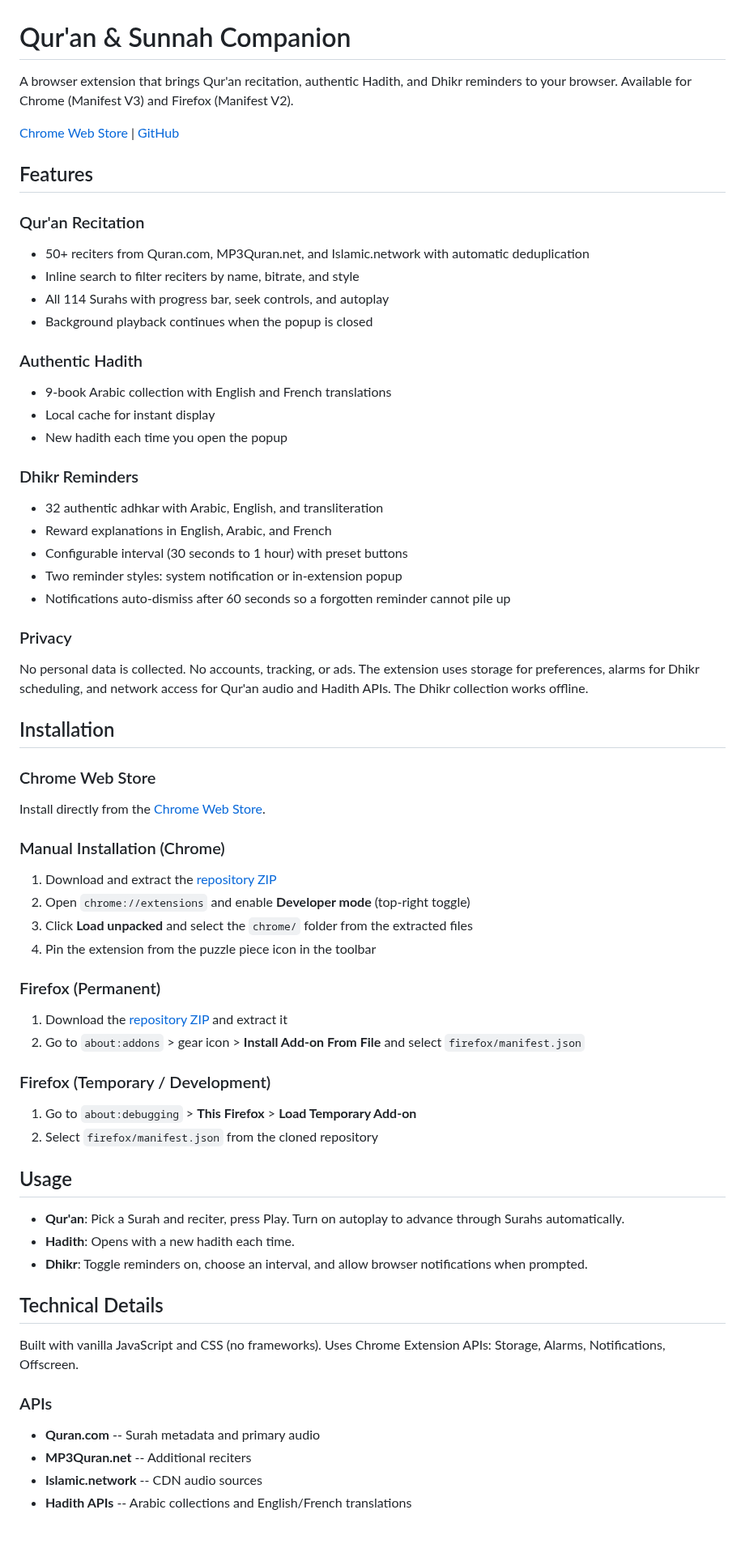
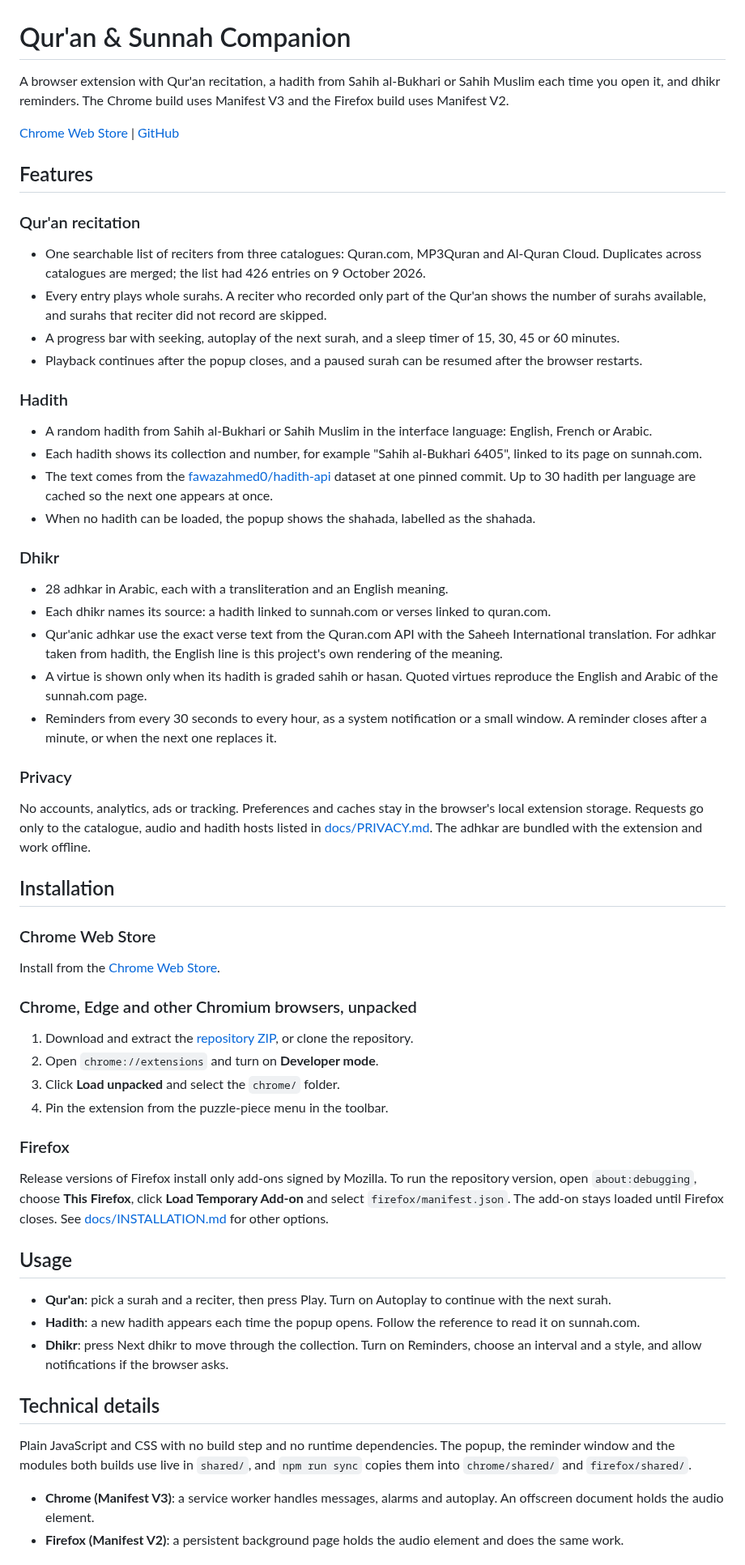
Before and after one commit to Abdalla-Eldoumani/islam-extension, a Markdown page: README.md, the part around one of its changes. Shown at 81% size. GitHub-like rendering; blank space fills up the shorter version.

Commit message:
rewrite the readme for 2.2.0

```diff
--- a/README.md
+++ b/README.md
@@ -1,64 +1,57 @@
 # Qur'an & Sunnah Companion
 
-A browser extension that brings Qur'an recitation, authentic Hadith, and Dhikr reminders to your browser. Available for Chrome (Manifest V3) and Firefox (Manifest V2).
+A browser extension with Qur'an recitation, a hadith from Sahih al-Bukhari or Sahih Muslim each time you open it, and dhikr reminders. The Chrome build uses Manifest V3 and the Firefox build uses Manifest V2.
 
 [Chrome Web Store](https://chromewebstore.google.com/detail/quran-sunnah-companion/okkohadnmodfaienacdlfaledjblcbka?hl=en-US&utm_source=ext_sidebar) | [GitHub](https://github.com/Abdalla-Eldoumani/islam-extension)
 
 ## Features
 
-### Qur'an Recitation
-- 50+ reciters from Quran.com, MP3Quran.net, and Islamic.network with automatic deduplication
-- Inline search to filter reciters by name, bitrate, and style
-- All 114 Surahs with progress bar, seek controls, and autoplay
-- Background playback continues when the popup is closed
+### Qur'an recitation
+- One searchable list of reciters from three catalogues: Quran.com, MP3Quran and Al-Quran Cloud. Duplicates across catalogues are merged; the list had 426 entries on 9 October 2026.
+- Every entry plays whole surahs. A reciter who recorded only part of the Qur'an shows the number of surahs available, and surahs that reciter did not record are skipped.
+- A progress bar with seeking, autoplay of the next surah, and a sleep timer of 15, 30, 45 or 60 minutes.
+- Playback continues after the popup closes, and a paused surah can be resumed after the browser restarts.
 
-### Authentic Hadith
-- 9-book Arabic collection with English and French translations
-- Local cache for instant display
-- New hadith each time you open the popup
+### Hadith
+- A random hadith from Sahih al-Bukhari or Sahih Muslim in the interface language: English, French or Arabic.
+- Each hadith shows its collection and number, for example "Sahih al-Bukhari 6405", linked to its page on sunnah.com.
+- The text comes from the [fawazahmed0/hadith-api](https://github.com/fawazahmed0/hadith-api) dataset at one pinned commit. Up to 30 hadith per language are cached so the next one appears at once.
+- When no hadith can be loaded, the popup shows the shahada, labelled as the shahada.
 
-### Dhikr Reminders
-- 32 authentic adhkar with Arabic, English, and transliteration
-- Reward explanations in English, Arabic, and French
-- Configurable interval (30 seconds to 1 hour) with preset buttons
-- Two reminder styles: system notification or in-extension popup
-- Notifications auto-dismiss after 60 seconds so a forgotten reminder cannot pile up
+### Dhikr
+- 28 adhkar in Arabic, each with a transliteration and an English meaning.
+- Each dhikr names its source: a hadith linked to sunnah.com or verses linked to quran.com.
+- Qur'anic adhkar use the exact verse text from the Quran.com API with the Saheeh International translation. For adhkar taken from hadith, the English line is this project's own rendering of the meaning.
+- A virtue is shown only when its hadith is graded sahih or hasan. Quoted virtues reproduce the English and Arabic of the sunnah.com page.
+- Reminders from every 30 seconds to every hour, as a system notification or a small window. A reminder closes after a minute, or when the next one replaces it.
 
 ### Privacy
-No personal data is collected. No accounts, tracking, or ads. The extension uses storage for preferences, alarms for Dhikr scheduling, and network access for Qur'an audio and Hadith APIs. The Dhikr collection works offline.
+No accounts, analytics, ads or tracking. Preferences and caches stay in the browser's local extension storage. Requests go only to the catalogue, audio and hadith hosts listed in [docs/PRIVACY.md](docs/PRIVACY.md). The adhkar are bundled with the extension and work offline.
 
 ## Installation
 
 ### Chrome Web Store
-Install directly from the [Chrome Web Store](https://chromewebstore.google.com/detail/quran-sunnah-companion/okkohadnmodfaienacdlfaledjblcbka?hl=en-US&utm_source=ext_sidebar).
+Install from the [Chrome Web Store](https://chromewebstore.google.com/detail/quran-sunnah-companion/okkohadnmodfaienacdlfaledjblcbka?hl=en-US&utm_source=ext_sidebar).
 
-### Manual Installation (Chrome)
-1. Download and extract the [repository ZIP](https://github.com/Abdalla-Eldoumani/islam-extension/archive/refs/heads/main.zip)
-2. Open `chrome://extensions` and enable **Developer mode** (top-right toggle)
-3. Click **Load unpacked** and select the `chrome/` folder from the extracted files
-4. Pin the extension from the puzzle piece icon in the toolbar
+### Chrome, Edge and other Chromium browsers, unpacked
+1. Download and extract the [repository ZIP](https://github.com/Abdalla-Eldoumani/islam-extension/archive/refs/heads/main.zip), or clone the repository.
+2. Open `chrome://extensions` and turn on **Developer mode**.
+3. Click **Load unpacked** and select the `chrome/` folder.
+4. Pin the extension from the puzzle-piece menu in the toolbar.
 
-### Firefox (Permanent)
-1. Download the [repository ZIP](https://github.com/Abdalla-Eldoumani/islam-extension/archive/refs/heads/main.zip) and extract it
-2. Go to `about:addons` > gear icon > **Install Add-on From File** and select `firefox/manifest.json`
-
-### Firefox (Temporary / Development)
-1. Go to `about:debugging` > **This Firefox** > **Load Temporary Add-on**
-2. Select `firefox/manifest.json` from the cloned repository
+### Firefox
+Release versions of Firefox install only add-ons signed by Mozilla. To run the repository version, open `about:debugging`, choose **This Firefox**, click **Load Temporary Add-on** and select `firefox/manifest.json`. The add-on stays loaded until Firefox closes. See [docs/INSTALLATION.md](docs/INSTALLATION.md) for other options.
 
 ## Usage
 
-- **Qur'an**: Pick a Surah and reciter, press Play. Turn on autoplay to advance through Surahs automatically.
-- **Hadith**: Opens with a new hadith each time.
-- **Dhikr**: Toggle reminders on, choose an interval, and allow browser notifications when prompted.
+- **Qur'an**: pick a surah and a reciter, then press Play. Turn on Autoplay to continue with the next surah.
+- **Hadith**: a new hadith appears each time the popup opens. Follow the reference to read it on sunnah.com.
+- **Dhikr**: press Next dhikr to move through the collection. Turn on Reminders, choose an interval and a style, and allow notifications if the browser asks.
 
-## Technical Details
+## Technical details
 
-Built with vanilla JavaScript and CSS (no frameworks). Uses Chrome Extension APIs: Storage, Alarms, Notifications, Offscreen.
+Plain JavaScript and CSS with no build step and no runtime dependencies. The popup, the reminder window and the modules both builds use live in `shared/`, and `npm run sync` copies them into `chrome/shared/` and `firefox/shared/`.
 
-### APIs
-- **Quran.com** -- Surah metadata and primary audio
-- **MP3Quran.net** -- Additional reciters
-- **Islamic.network** -- CDN audio sources
-- **Hadith APIs** -- Arabic collections and English/French translations
+- **Chrome (Manifest V3)**: a service worker handles messages, alarms and autoplay. An offscreen document holds the audio element.
+- **Firefox (Manifest V2)**: a persistent background page holds the audio element and does the same work.
 
```
Also changed, not shown: other parts of README.md (+39 -24 lines).
